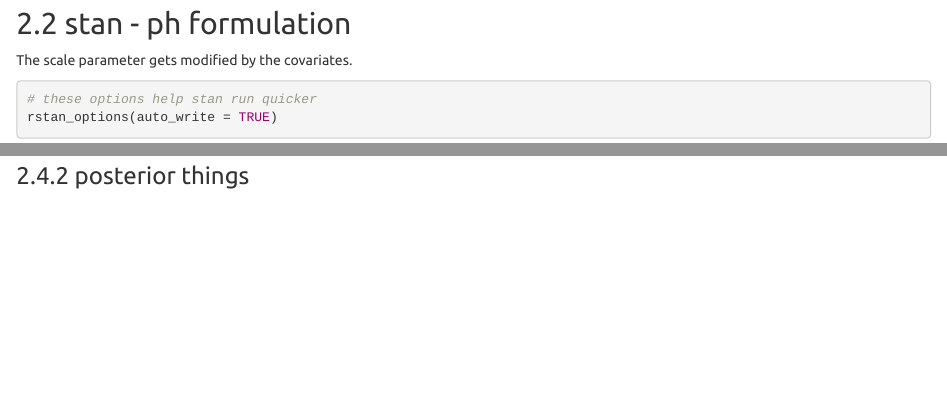
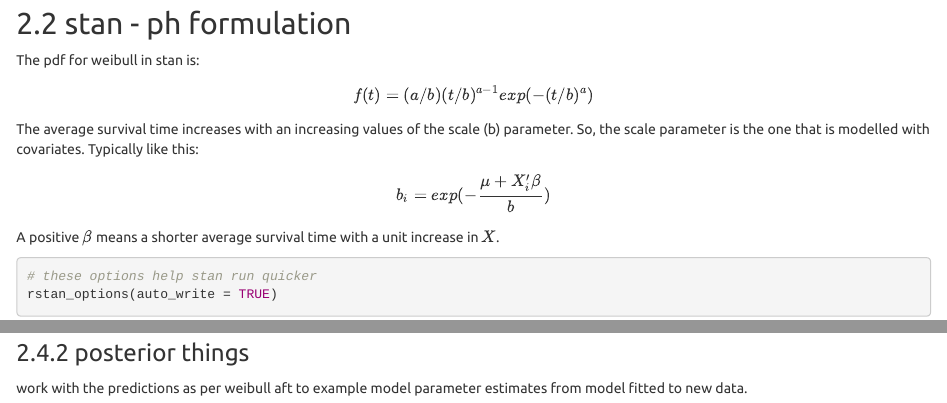
Before and after one commit to maj-biostat/examples, an R Markdown document (001_survival/bayesian/003_weibull_ph.Rmd): the page in a window 1100 px wide, from 2590 px down, and a second part further down, joined at a grey line. Rendered offline with R 4.5, knitr and Pandoc, with nearby package versions; code that draws random numbers runs with fixed seeds of ours; some code elsewhere in the file could not run offline; common packages that the code uses without loading them are loaded.

Commit message:
edits to get it to render

````diff
--- a/001_survival/bayesian/003_weibull_ph.Rmd
+++ b/001_survival/bayesian/003_weibull_ph.Rmd
@@ -136,7 +136,19 @@ exp(coef(fs1))
 
 ## stan - ph formulation
 
-The scale parameter gets modified by the covariates.
+The pdf for weibull in stan is:
+
+\begin{aligned}
+f(t) = (a/b)(t/b)^{a-1}exp(-(t/b)^a)
+\end{aligned}
+
+The average survival time increases with an increasing values of the scale (b) parameter. So, the scale parameter is the one that is modelled with covariates. Typically like this:
+
+\begin{aligned}
+b_i = exp(-\frac{\mu + X_i'\beta}{b})
+\end{aligned}
+
+A positive $\beta$ means a shorter average survival time with a unit increase in $X$.
 
 ```{r}
 # these options help stan run quicker
@@ -252,6 +264,8 @@ ggplot(dfig, aes(x = t, y = surv, group = grp, colour = paste0(grp)))+
 
 ### posterior things
 
+work with the predictions as per weibull aft to example model parameter estimates from model fitted to new data.
+
 ```{r}
 
 ```
````
Also changed, not shown: 001_survival/bayesian/003_weibull_ph.Rmd (8 more changed lines).
